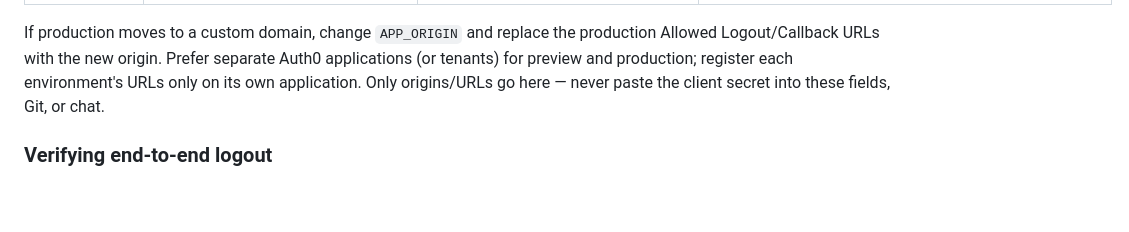
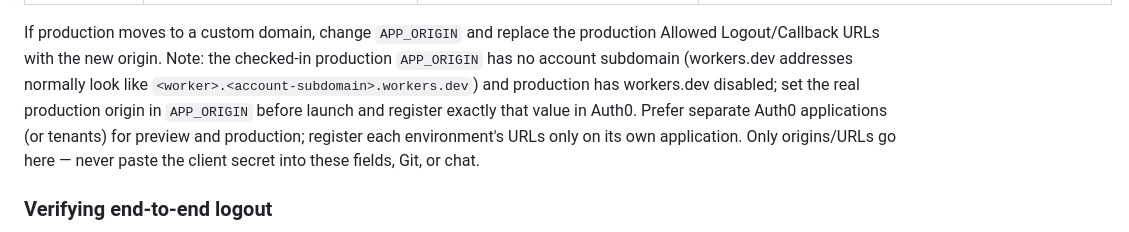
Before and after one commit to gregoryjenkins56-sys/Taurus-K9-Webstuff, a Markdown page: docs/phase2-setup.md, the part around the change. GitHub-like rendering; blank space fills up the shorter version.

Commit message:
Docs: flag production APP_ORIGIN must be the exact registered origin
Co-authored-by: gregoryjenkins56-sys <340637443+gregoryjenkins56-sys@users.noreply.github.com>

```diff
--- a/docs/phase2-setup.md
+++ b/docs/phase2-setup.md
@@ -166,7 +166,11 @@ application (comma-separated). It must match character for character
 | Production (`--env production`) | value of `env.production.vars.APP_ORIGIN` (currently `https://taurus-k9-webstuff-production.workers.dev`) | that origin + `/` | that origin + `/api/auth/callback` |
 
 If production moves to a custom domain, change `APP_ORIGIN` and replace the
-production Allowed Logout/Callback URLs with the new origin. Prefer separate
+production Allowed Logout/Callback URLs with the new origin. Note: the checked-in
+production `APP_ORIGIN` has no account subdomain (workers.dev addresses normally
+look like `<worker>.<account-subdomain>.workers.dev`) and production has
+workers.dev disabled; set the real production origin in `APP_ORIGIN` before
+launch and register exactly that value in Auth0. Prefer separate
 Auth0 applications (or tenants) for preview and production; register each
 environment's URLs only on its own application. Only origins/URLs go here — never
 paste the client secret into these fields, Git, or chat.
```
